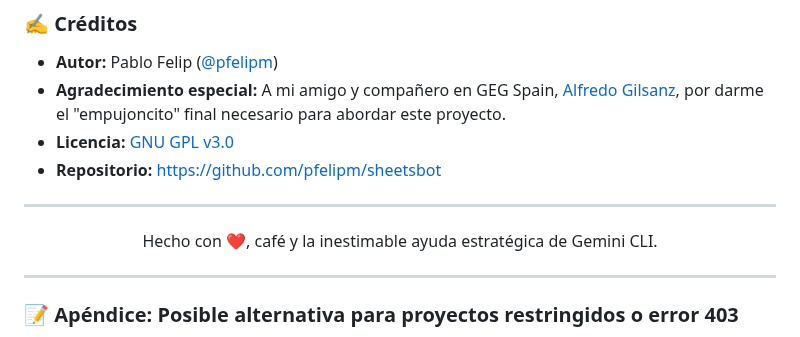
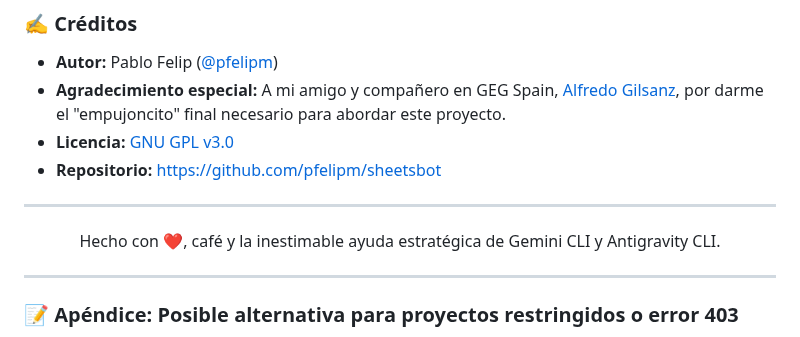
Before and after one commit to pfelipm/sheetsbot, a Markdown page: README.md, the part around the change. Drawn GitHub-style.

Commit message:
docs: actualizar pie de creditos reconociendo a Gemini CLI y Antigravity CLI

```diff
--- a/README.md
+++ b/README.md
@@ -187,7 +187,7 @@ Si tienes sugerencias o encuentras errores, por favor abre un *issue* o envía u
 *   **Repositorio:** [https://github.com/pfelipm/sheetsbot](https://github.com/pfelipm/sheetsbot)
 
 ---
-<p align="center">Hecho con ❤️, café y la inestimable ayuda estratégica de Gemini CLI.</p>
+<p align="center">Hecho con ❤️, café y la inestimable ayuda estratégica de Gemini CLI y Antigravity CLI.</p>
 
 ---
 
```
